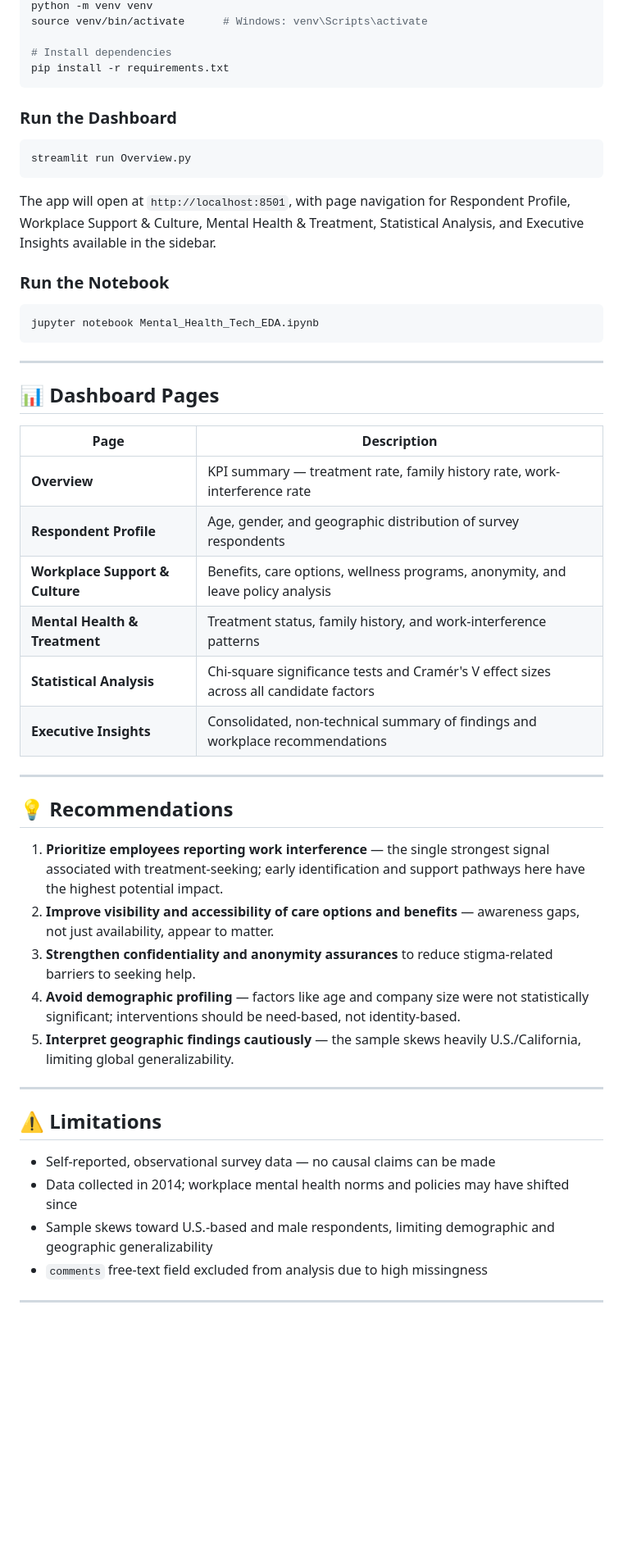
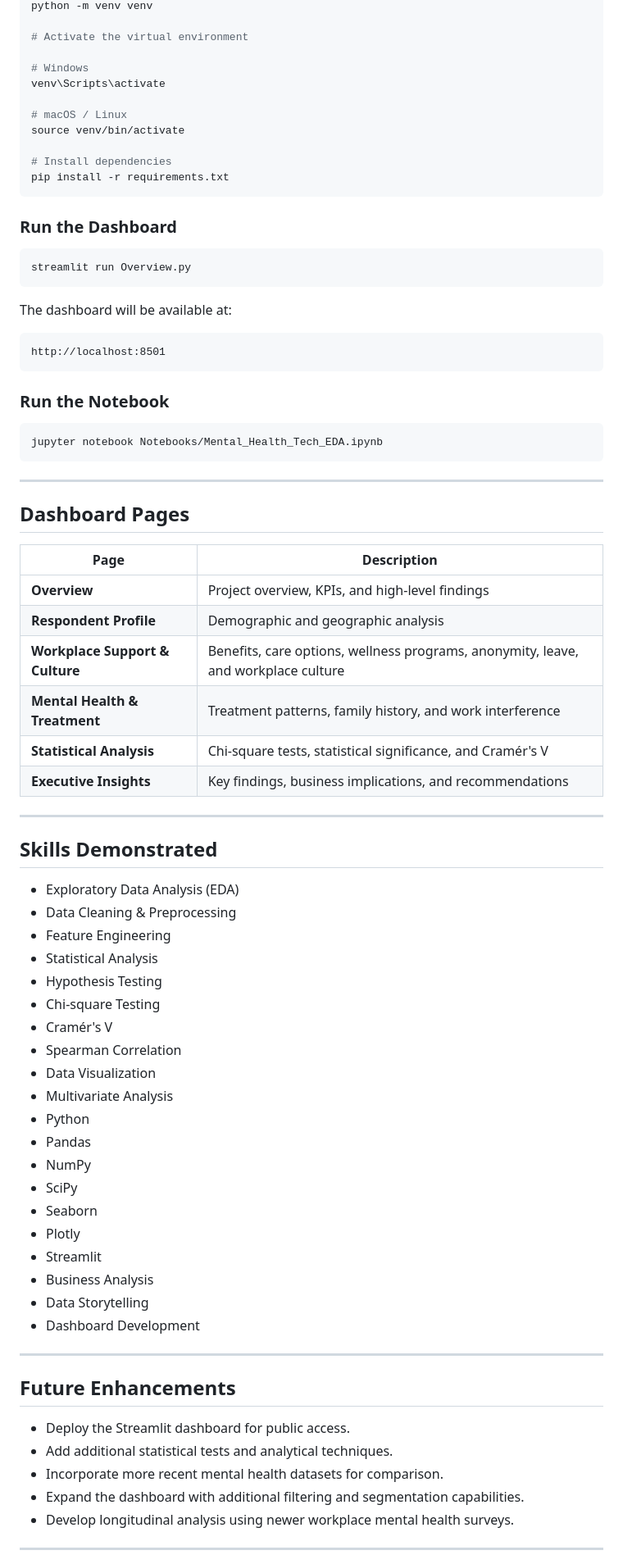
Before and after one commit to T3MP35TT/Mental-Health-In-Tech-Analysis, a Markdown page: README.md, the part around one of its changes. Shown at 82% size. Rendered like a GitHub page; blank space fills up the shorter version.

````diff
--- a/README.md
+++ b/README.md
@@ -120,5 +186,12 @@ cd mental-health-in-tech-analytics
 python -m venv venv
-source venv/bin/activate      # Windows: venv\Scripts\activate
+
+# Activate the virtual environment
+
+# Windows
+venv\Scripts\activate
+
+# macOS / Linux
+source venv/bin/activate
 
 # Install dependencies
 pip install -r requirements.txt
@@ -130,45 +203,65 @@ pip install -r requirements.txt
 streamlit run Overview.py
 ```
 
-The app will open at `http://localhost:8501`, with page navigation for Respondent Profile, Workplace Support & Culture, Mental Health & Treatment, Statistical Analysis, and Executive Insights available in the sidebar.
+The dashboard will be available at:
+
+```text
+http://localhost:8501
+```
 
 ### Run the Notebook
 
 ```bash
-jupyter notebook Mental_Health_Tech_EDA.ipynb
+jupyter notebook Notebooks/Mental_Health_Tech_EDA.ipynb
 ```
 
 ---
 
-## 📊 Dashboard Pages
+## Dashboard Pages
 
 | Page | Description |
 |---|---|
-| **Overview** | KPI summary — treatment rate, family history rate, work-interference rate |
-| **Respondent Profile** | Age, gender, and geographic distribution of survey respondents |
-| **Workplace Support & Culture** | Benefits, care options, wellness programs, anonymity, and leave policy analysis |
-| **Mental Health & Treatment** | Treatment status, family history, and work-interference patterns |
-| **Statistical Analysis** | Chi-square significance tests and Cramér's V effect sizes across all candidate factors |
-| **Executive Insights** | Consolidated, non-technical summary of findings and workplace recommendations |
+| **Overview** | Project overview, KPIs, and high-level findings |
+| **Respondent Profile** | Demographic and geographic analysis |
+| **Workplace Support & Culture** | Benefits, care options, wellness programs, anonymity, leave, and workplace culture |
+| **Mental Health & Treatment** | Treatment patterns, family history, and work interference |
+| **Statistical Analysis** | Chi-square tests, statistical significance, and Cramér's V |
+| **Executive Insights** | Key findings, business implications, and recommendations |
 
 ---
 
-## 💡 Recommendations
+## Skills Demonstrated
 
-1. **Prioritize employees reporting work interference** — the single strongest signal associated with treatment-seeking; early identification and support pathways here have the highest potential impact.
-2. **Improve visibility and accessibility of care options and benefits** — awareness gaps, not just availability, appear to matter.
-3. **Strengthen confidentiality and anonymity assurances** to reduce stigma-related barriers to seeking help.
-4. **Avoid demographic profiling** — factors like age and company size were not statistically significant; interventions should be need-based, not identity-based.
-5. **Interpret geographic findings cautiously** — the sample skews heavily U.S./California, limiting global generalizability.
+- Exploratory Data Analysis (EDA)
+- Data Cleaning & Preprocessing
+- Feature Engineering
+- Statistical Analysis
+- Hypothesis Testing
+- Chi-square Testing
+- Cramér's V
+- Spearman Correlation
+- Data Visualization
+- Multivariate Analysis
+- Python
+- Pandas
+- NumPy
+- SciPy
+- Seaborn
+- Plotly
+- Streamlit
+- Business Analysis
+- Data Storytelling
+- Dashboard Development
 
 ---
 
-## ⚠️ Limitations
+## Future Enhancements
 
-- Self-reported, observational survey data — no causal claims can be made
-- Data collected in 2014; workplace mental health norms and policies may have shifted since
-- Sample skews toward U.S.-based and male respondents, limiting demographic and geographic generalizability
-- `comments` free-text field excluded from analysis due to high missingness
+- Deploy the Streamlit dashboard for public access.
+- Add additional statistical tests and analytical techniques.
+- Incorporate more recent mental health datasets for comparison.
+- Expand the dashboard with additional filtering and segmentation capabilities.
+- Develop longitudinal analysis using newer workplace mental health surveys.
 
 ---
 
````
Also changed, not shown: other parts of README.md (+153 -74 lines).
